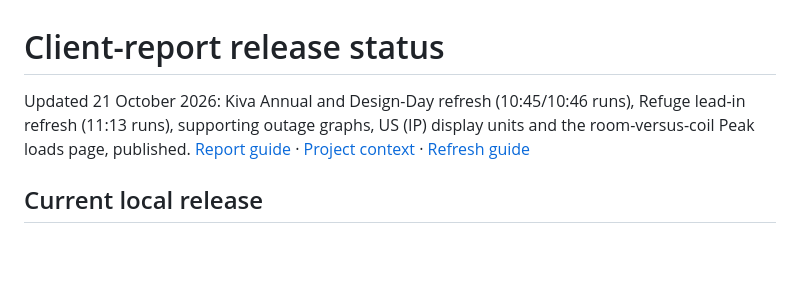
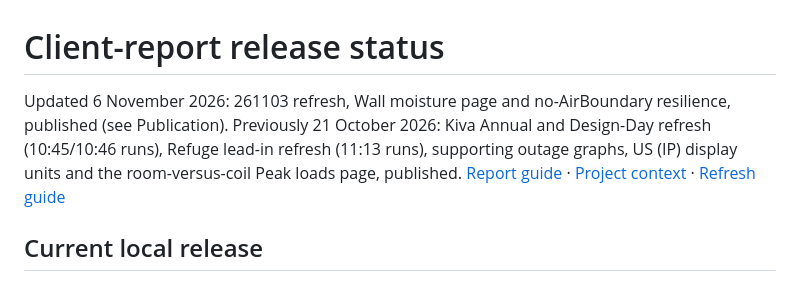
Before and after one commit to bldgtyp-projects/bt-proj-2624-rye-nature-center, a Markdown page: docs/STATUS.md, the part around one of its changes. GitHub-like rendering; blank space fills up the shorter version.

Commit message:
Record the 6 November release in STATUS
Co-Authored-By: Claude <noreply@anthropic.com>

```diff
--- a/docs/STATUS.md
+++ b/docs/STATUS.md
@@ -1,6 +1,6 @@
 # Client-report release status
 
-Updated 21 October 2026: Kiva Annual and Design-Day refresh (10:45/10:46 runs), Refuge lead-in refresh (11:13 runs), supporting outage graphs, US (IP) display units and the room-versus-coil Peak loads page, published. [Report guide](../README.md) · [Project context](../../CONTEXT.md) · [Refresh guide](UPDATE.md)
+Updated 6 November 2026: 261103 refresh, Wall moisture page and no-AirBoundary resilience, published (see Publication). Previously 21 October 2026: Kiva Annual and Design-Day refresh (10:45/10:46 runs), Refuge lead-in refresh (11:13 runs), supporting outage graphs, US (IP) display units and the room-versus-coil Peak loads page, published. [Report guide](../README.md) · [Project context](../../CONTEXT.md) · [Refresh guide](UPDATE.md)
 
 ## Current local release
 
```
Also changed, not shown: other parts of docs/STATUS.md (+1 -1 lines).
